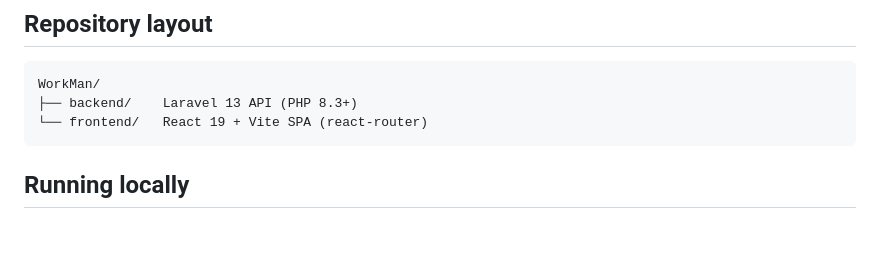
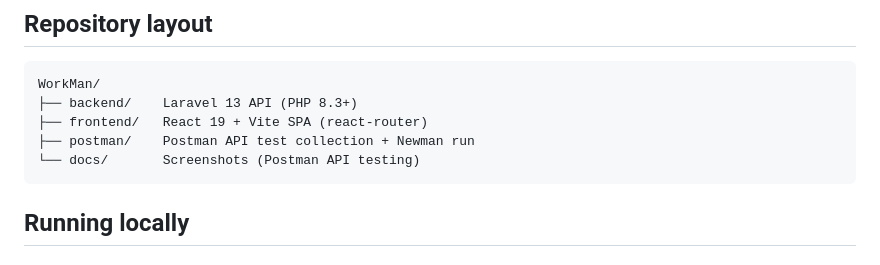
Before and after one commit to NGA828/WorkMan, a Markdown page: README.md, the part around one of its changes. Drawn GitHub-style; blank space fills up the shorter version.

````diff
--- a/README.md
+++ b/README.md
@@ -17,7 +17,9 @@ The platform has three roles, each with its own dashboard:
 ```
 WorkMan/
 ├── backend/    Laravel 13 API (PHP 8.3+)
-└── frontend/   React 19 + Vite SPA (react-router)
+├── frontend/   React 19 + Vite SPA (react-router)
+├── postman/    Postman API test collection + Newman run
+└── docs/       Screenshots (Postman API testing)
 ```
 
 ## Running locally
````
Also changed, not shown: other parts of README.md (+14 -0 lines), postman/README.md (added, +57 -0 lines), docs/screenshots/postman-api-collection-runner.png (added), docs/screenshots/postman-api-request.png (added), 1 other file.
